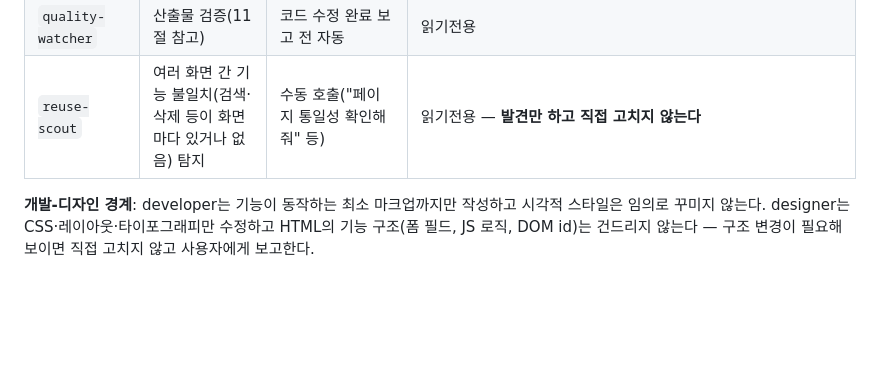
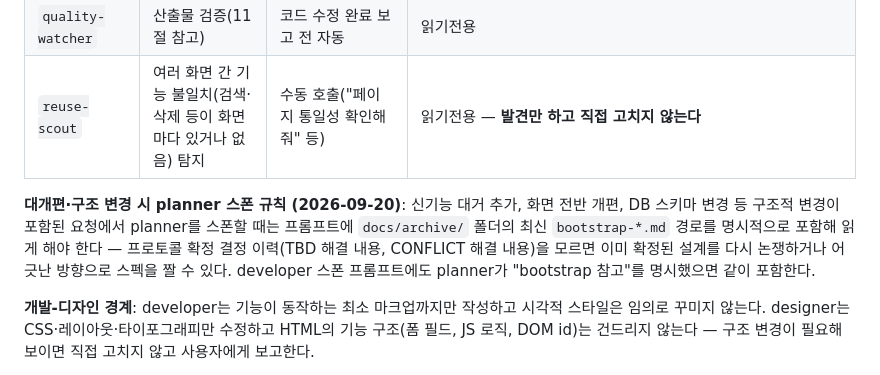
Before and after one commit to thebrilliantpillar-beep/QC-SYSTEM, a Markdown page: CLAUDE.md, the part around the change. Drawn GitHub-style; blank space fills up the shorter version.

```diff
--- a/CLAUDE.md
+++ b/CLAUDE.md
@@ -908,6 +908,13 @@ AQL·PPM·Cpk·Cp·NCR·4M·로트·특채 등 **약어나 품질 용어가 나
 | `designer` | 화면의 시각적 표현(타이포그래피·여백·색상·접근성) 개선 | developer 완료 이후, 항상 순차(병행 안 함) | Edit/Write, `frontend-design`·`frontend-design-audit` 스킬 |
 | `quality-watcher` | 산출물 검증(11절 참고) | 코드 수정 완료 보고 전 자동 | 읽기전용 |
 | `reuse-scout` | 여러 화면 간 기능 불일치(검색·삭제 등이 화면마다 있거나 없음) 탐지 | 수동 호출("페이지 통일성 확인해줘" 등) | 읽기전용 — **발견만 하고 직접 고치지 않는다** |
+
+**대개편·구조 변경 시 planner 스폰 규칙 (2026-09-20)**: 신기능 대거 추가, 화면 전반
+개편, DB 스키마 변경 등 구조적 변경이 포함된 요청에서 planner를 스폰할 때는 프롬프트에
+`docs/archive/` 폴더의 최신 `bootstrap-*.md` 경로를 명시적으로 포함해 읽게 해야 한다 —
+프로토콜 확정 결정 이력(TBD 해결 내용, CONFLICT 해결 내용)을 모르면 이미 확정된 설계를
+다시 논쟁하거나 어긋난 방향으로 스펙을 짤 수 있다. developer 스폰 프롬프트에도 planner가
+"bootstrap 참고"를 명시했으면 같이 포함한다.
 
 **개발-디자인 경계**: developer는 기능이 동작하는 최소 마크업까지만 작성하고 시각적
 스타일은 임의로 꾸미지 않는다. designer는 CSS·레이아웃·타이포그래피만 수정하고
```
Also changed, not shown: AGENTS.md (+11 -0 lines), PROGRESS.md (+4 -0 lines).
